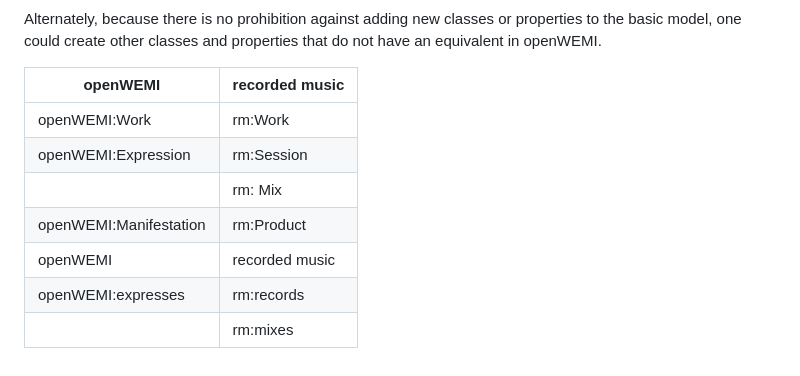
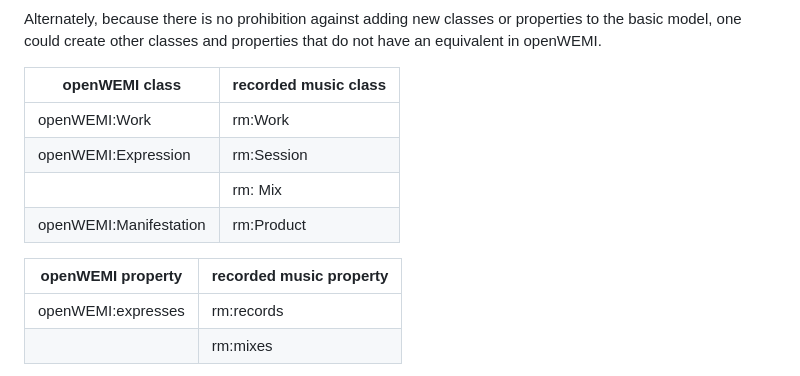
Before and after one commit to dcmi/openwemi, a Markdown page: docs/index.md, the part around one of its changes. GitHub-like rendering.

Commit message:
fixed 2 formatting issues

```diff
--- a/docs/index.md
+++ b/docs/index.md
@@ -113,13 +114,15 @@ This could look like:
 
 Alternately, because there is no prohibition against adding new classes or properties to the basic model, one could create other classes and properties that do not have an equivalent in openWEMI.
 
-| openWEMI | recorded music  |
+| openWEMI class| recorded music  class|
 |-|-|
 | openWEMI:Work | rm:Work  |
 | openWEMI:Expression | rm:Session  |
 |  | rm: Mix |
 | openWEMI:Manifestation | rm:Product  |
-| openWEMI | recorded music  |
+
+| openWEMI property| recorded music  property|
+|--|--|
 | openWEMI:expresses | rm:records  |
 |  | rm:mixes |
 
```
Also changed, not shown: other parts of docs/index.md (+1 -0 lines).
